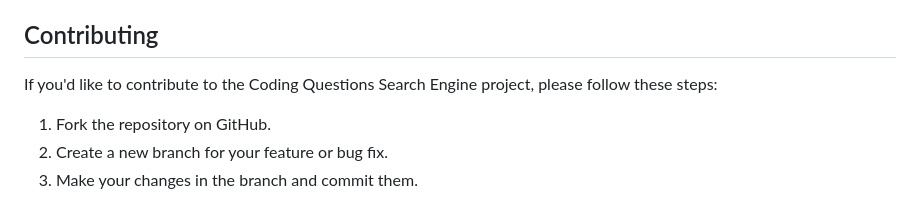
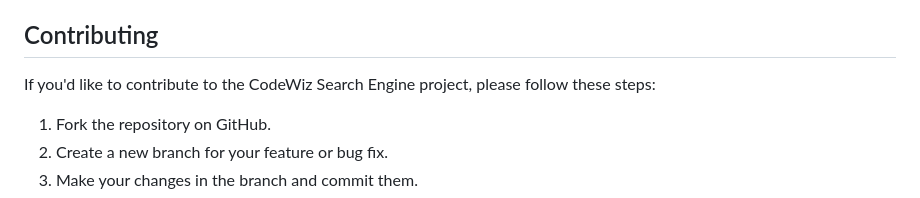
Before and after one commit to viralBot/cp-search-engine, a Markdown page: README.md, the part around the change printed below. Drawn GitHub-style.

```diff
--- a/README.md
+++ b/README.md
@@ -44,7 +44,7 @@ Wait for about a minute, and then the Flask app will run on the development serv
 Open your web browser and navigate to the generated link (e.g., http://127.0.0.1:5000) to access the application.
 
 ## Contributing
-If you'd like to contribute to the Coding Questions Search Engine project, please follow these steps:
+If you'd like to contribute to the CodeWiz Search Engine project, please follow these steps:
 
 1. Fork the repository on GitHub.
 2. Create a new branch for your feature or bug fix.
```
Also changed, not shown: other parts of README.md (+1 -1 lines).
